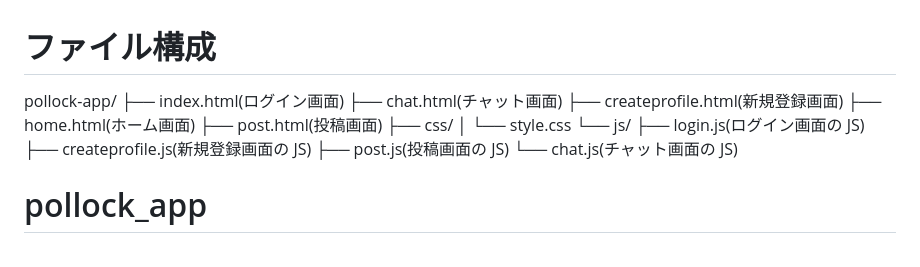
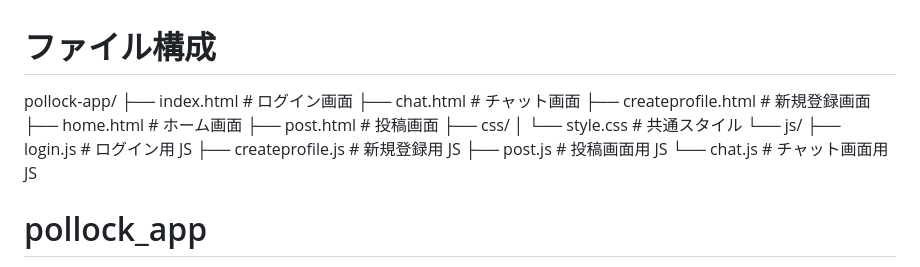
Before and after one commit to Ogawara-private/pollock_app, a Markdown page: README.md, the part around the change. Drawn GitHub-style.

Commit message:
メモ更新

```diff
--- a/README.md
+++ b/README.md
@@ -1,18 +1,18 @@
 # ファイル構成
 
 pollock-app/
-├── index.html(ログイン画面)
-├── chat.html(チャット画面)
-├── createprofile.html(新規登録画面)
-├── home.html(ホーム画面)
-├── post.html(投稿画面)
+├── index.html # ログイン画面
+├── chat.html # チャット画面
+├── createprofile.html # 新規登録画面
+├── home.html # ホーム画面
+├── post.html # 投稿画面
 ├── css/
-│ └── style.css
+│ └── style.css # 共通スタイル
 └── js/
-├── login.js(ログイン画面の JS)
-├── createprofile.js(新規登録画面の JS)
-├── post.js(投稿画面の JS)
-└── chat.js(チャット画面の JS)
+├── login.js # ログイン用 JS
+├── createprofile.js # 新規登録用 JS
+├── post.js # 投稿画面用 JS
+└── chat.js # チャット画面用 JS
 
 # pollock_app
 
```
